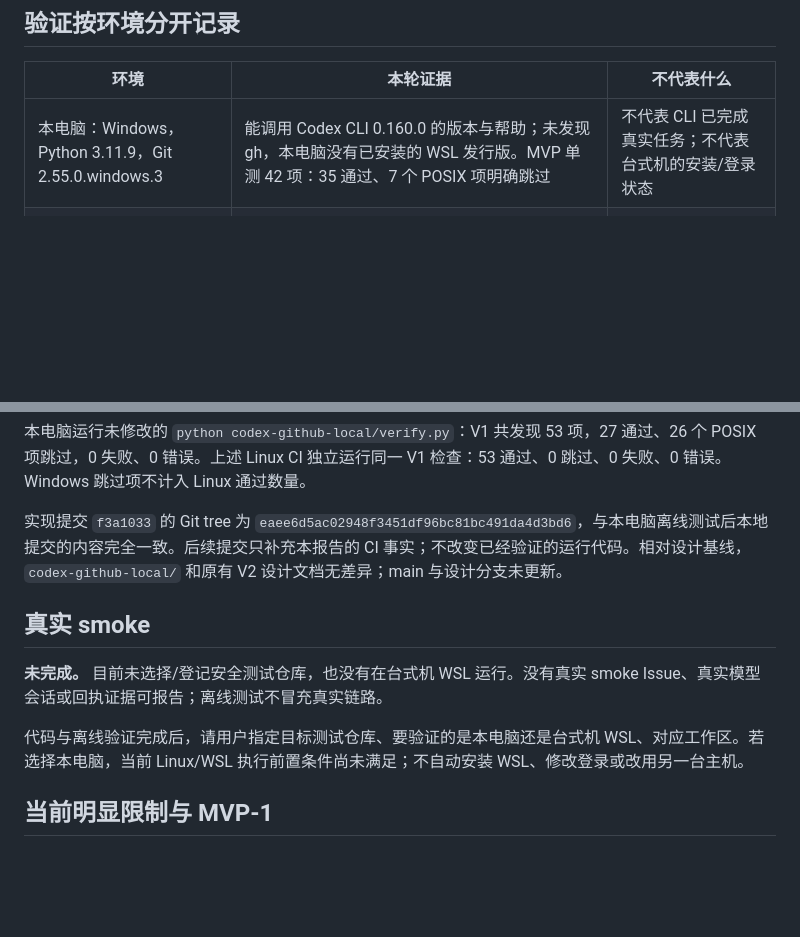
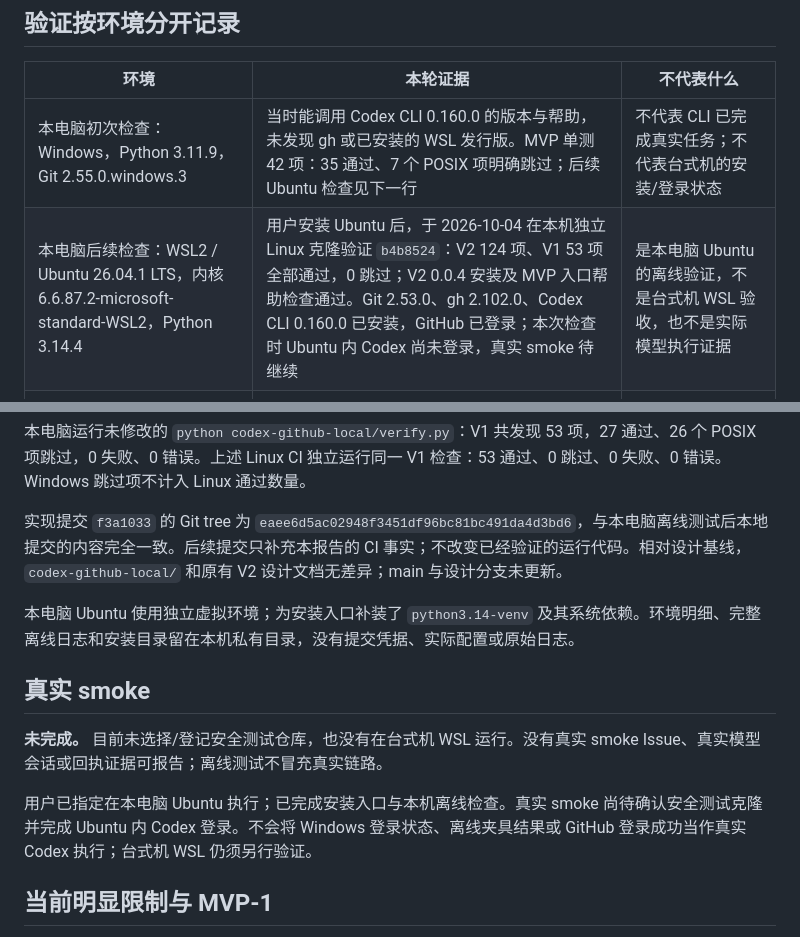
Before and after one commit to xiangshui001/chat-codex_cli, a Markdown page: docs/MVP0_RESULT.md, 2 parts joined by grey strips. Drawn GitHub-style; blank space fills up the shorter version.

Commit message:
docs(v2): record current-computer Ubuntu offline verification

```diff
--- a/docs/MVP0_RESULT.md
+++ b/docs/MVP0_RESULT.md
@@ -38,7 +38,8 @@
 
 | 环境 | 本轮证据 | 不代表什么 |
 | --- | --- | --- |
-| 本电脑：Windows，Python 3.11.9，Git 2.55.0.windows.3 | 能调用 Codex CLI 0.160.0 的版本与帮助；未发现 gh，本电脑没有已安装的 WSL 发行版。MVP 单测 42 项：35 通过、7 个 POSIX 项明确跳过 | 不代表 CLI 已完成真实任务；不代表台式机的安装/登录状态 |
+| 本电脑初次检查：Windows，Python 3.11.9，Git 2.55.0.windows.3 | 当时能调用 Codex CLI 0.160.0 的版本与帮助，未发现 gh 或已安装的 WSL 发行版。MVP 单测 42 项：35 通过、7 个 POSIX 项明确跳过；后续 Ubuntu 检查见下一行 | 不代表 CLI 已完成真实任务；不代表台式机的安装/登录状态 |
+| 本电脑后续检查：WSL2 / Ubuntu 26.04.1 LTS，内核 6.6.87.2-microsoft-standard-WSL2，Python 3.14.4 | 用户安装 Ubuntu 后，于 2026-10-04 在本机独立 Linux 克隆验证 `b4b8524`：V2 124 项、V1 53 项全部通过，0 跳过；V2 0.0.4 安装及 MVP 入口帮助检查通过。Git 2.53.0、gh 2.102.0、Codex CLI 0.160.0 已安装，GitHub 已登录；本次检查时 Ubuntu 内 Codex 尚未登录，真实 smoke 待继续 | 是本电脑 Ubuntu 的离线验证，不是台式机 WSL 验收，也不是实际模型执行证据 |
 | GitHub Actions Linux CI：Ubuntu 24.04.5，Python 3.11.16 | [run 37186065163](https://github.com/xiangshui001/chat-codex_cli/actions/runs/37186065163) 成功；实现提交 `f3a1033`。V2 共 124 项通过，含 MVP-0 的 42 项，0 跳过；V1 53 项全部通过；公共示例与构建、安装后三个入口检查通过。使用离线 CLI 子进程夹具，无真实模型登录 | 不代表真实 GitHub → Codex → 回执 smoke，更不代表台式机 WSL |
 | 台式机 WSL | 未访问、未运行；工作区、登录、实际 CLI 版本、常驻与进程行为尚未验证 | 不沿用本电脑或 CI 的通过结论 |
 
@@ -48,11 +49,13 @@
 
 实现提交 `f3a1033` 的 Git tree 为 `eaee6d5ac02948f3451df96bc81bc491da4d3bd6`，与本电脑离线测试后本地提交的内容完全一致。后续提交只补充本报告的 CI 事实；不改变已经验证的运行代码。相对设计基线，`codex-github-local/` 和原有 V2 设计文档无差异；main 与设计分支未更新。
 
+本电脑 Ubuntu 使用独立虚拟环境；为安装入口补装了 `python3.14-venv` 及其系统依赖。环境明细、完整离线日志和安装目录留在本机私有目录，没有提交凭据、实际配置或原始日志。
+
 ## 真实 smoke
 
 **未完成。** 目前未选择/登记安全测试仓库，也没有在台式机 WSL 运行。没有真实 smoke Issue、真实模型会话或回执证据可报告；离线测试不冒充真实链路。
 
-代码与离线验证完成后，请用户指定目标测试仓库、要验证的是本电脑还是台式机 WSL、对应工作区。若选择本电脑，当前 Linux/WSL 执行前置条件尚未满足；不自动安装 WSL、修改登录或改用另一台主机。
+用户已指定在本电脑 Ubuntu 执行；已完成安装入口与本机离线检查。真实 smoke 尚待确认安全测试克隆并完成 Ubuntu 内 Codex 登录。不会将 Windows 登录状态、离线夹具结果或 GitHub 登录成功当作真实 Codex 执行；台式机 WSL 仍须另行验证。
 
 ## 当前明显限制与 MVP-1
 
```
